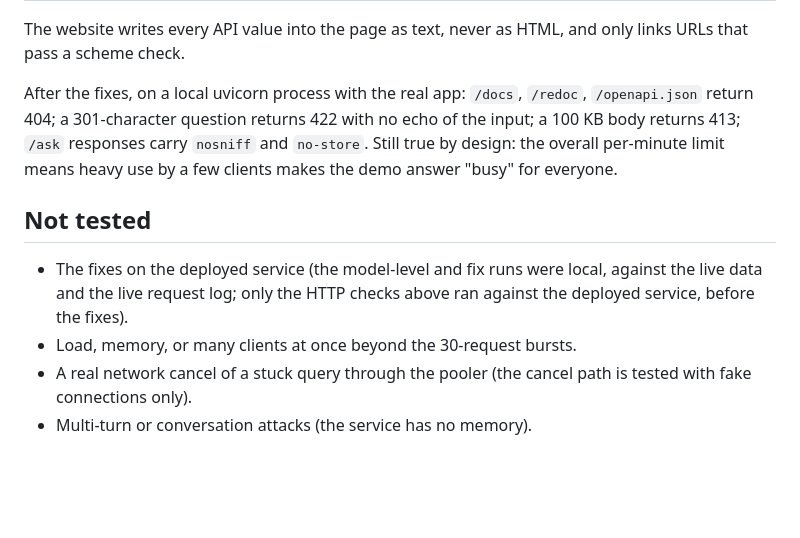
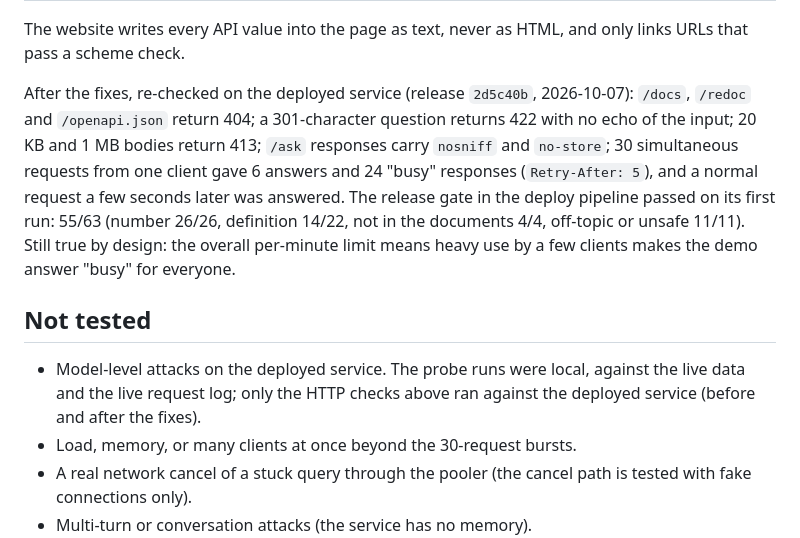
Before and after one commit to JamesBelanger/hospital-quality-dashboard, a Markdown page: redteam/REPORT.md, the part around the change. GitHub-like rendering; blank space fills up the shorter version.

```diff
--- a/redteam/REPORT.md
+++ b/redteam/REPORT.md
@@ -109,11 +109,11 @@ Tested against the deployed service before the fixes (2026-10-07):
 
 The website writes every API value into the page as text, never as HTML, and only links URLs that pass a scheme check.
 
-After the fixes, on a local uvicorn process with the real app: `/docs`, `/redoc`, `/openapi.json` return 404; a 301-character question returns 422 with no echo of the input; a 100 KB body returns 413; `/ask` responses carry `nosniff` and `no-store`. Still true by design: the overall per-minute limit means heavy use by a few clients makes the demo answer "busy" for everyone.
+After the fixes, re-checked on the deployed service (release `2d5c40b`, 2026-10-07): `/docs`, `/redoc` and `/openapi.json` return 404; a 301-character question returns 422 with no echo of the input; 20 KB and 1 MB bodies return 413; `/ask` responses carry `nosniff` and `no-store`; 30 simultaneous requests from one client gave 6 answers and 24 "busy" responses (`Retry-After: 5`), and a normal request a few seconds later was answered. The release gate in the deploy pipeline passed on its first run: 55/63 (number 26/26, definition 14/22, not in the documents 4/4, off-topic or unsafe 11/11). Still true by design: the overall per-minute limit means heavy use by a few clients makes the demo answer "busy" for everyone.
 
 ## Not tested
 
-- The fixes on the deployed service (the model-level and fix runs were local, against the live data and the live request log; only the HTTP checks above ran against the deployed service, before the fixes).
+- Model-level attacks on the deployed service. The probe runs were local, against the live data and the live request log; only the HTTP checks above ran against the deployed service (before and after the fixes).
 - Load, memory, or many clients at once beyond the 30-request bursts.
 - A real network cancel of a stuck query through the pooler (the cancel path is tested with fake connections only).
 - Multi-turn or conversation attacks (the service has no memory).
```
Also changed, not shown: README.md (+1 -1 lines).
